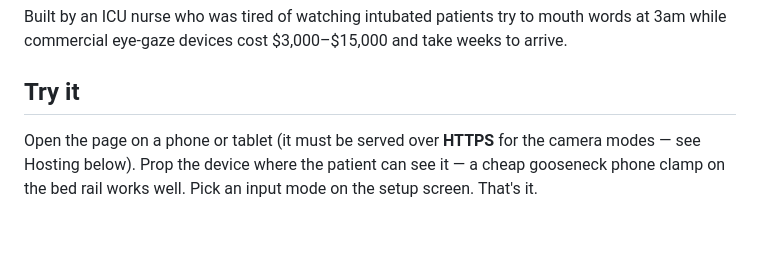
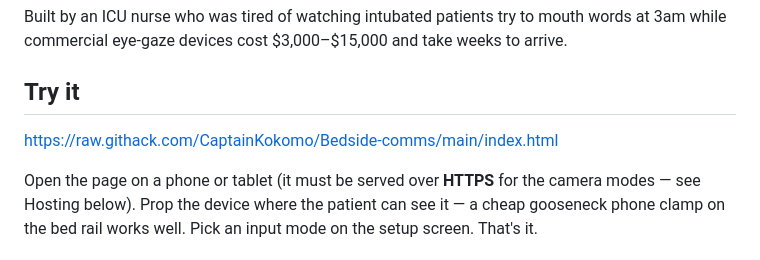
Before and after one commit to CaptainKokomo/Bedside-comms, a Markdown page: README.md, the part around the change. GitHub-like rendering; blank space fills up the shorter version.

Commit message:
Add link to index.html in README
Added a link to the index.html for easy access.

```diff
--- a/README.md
+++ b/README.md
@@ -5,6 +5,8 @@
 Built by an ICU nurse who was tired of watching intubated patients try to mouth words at 3am while commercial eye-gaze devices cost $3,000–$15,000 and take weeks to arrive.
 
 ## Try it
+
+https://raw.githack.com/CaptainKokomo/Bedside-comms/main/index.html
 
 Open the page on a phone or tablet (it must be served over **HTTPS** for the camera modes — see Hosting below). Prop the device where the patient can see it — a cheap gooseneck phone clamp on the bed rail works well. Pick an input mode on the setup screen. That's it.
 
```
